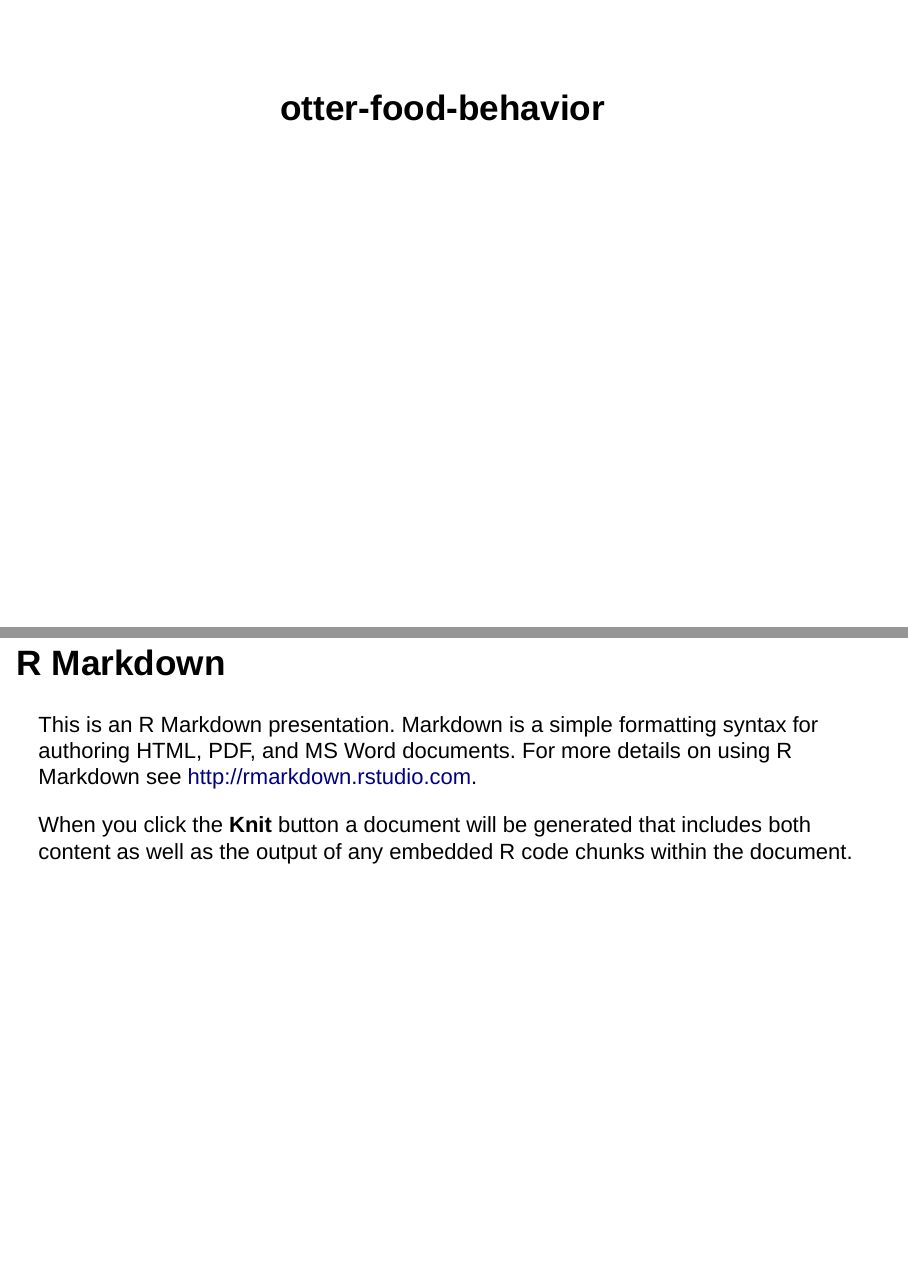
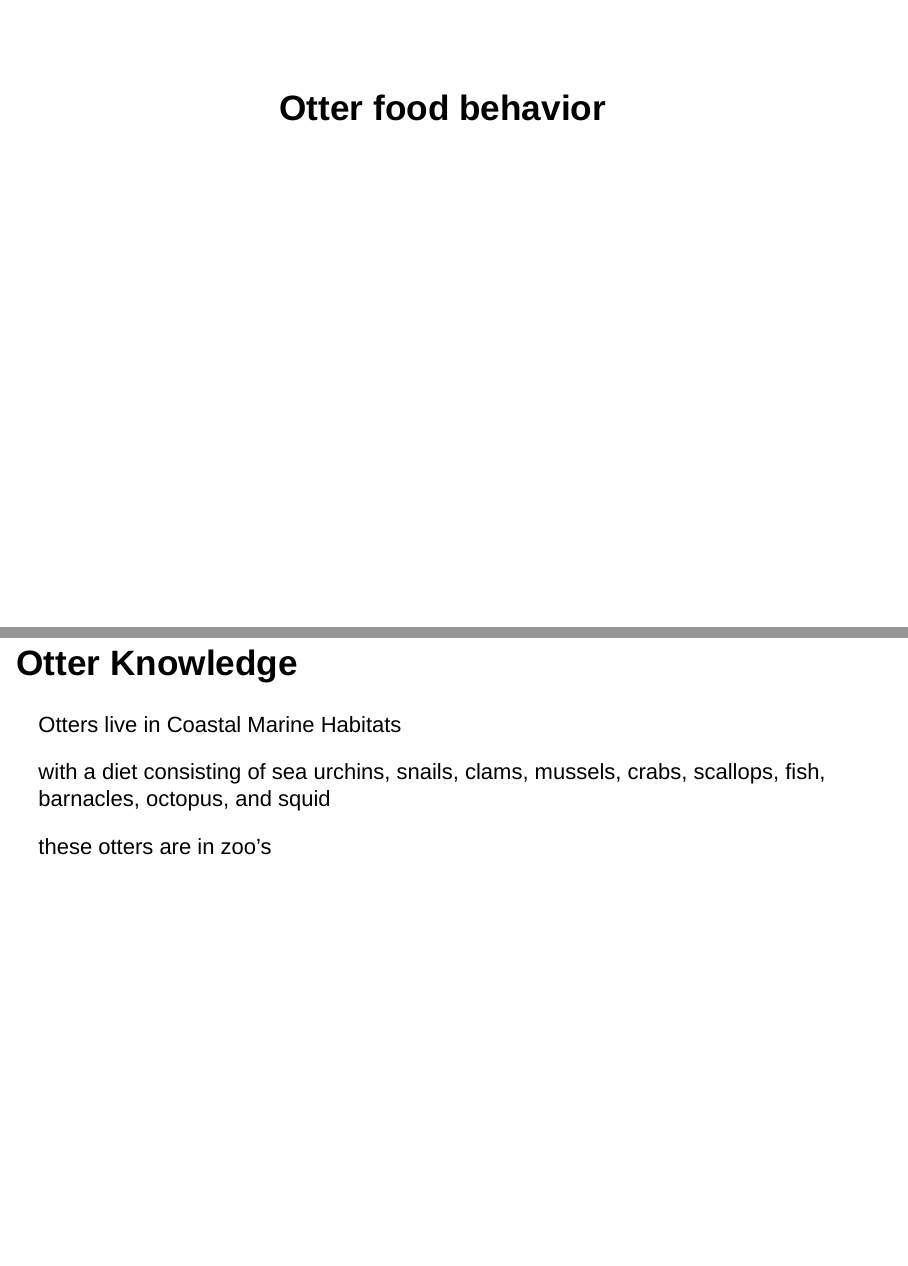
Before and after one commit to course-fish274-2021/Jada-Otter, an R Markdown document (script/otter-food-behavior-slides.Rmd): pages 1 and 2 of 6, joined at a grey line. Rendered offline with R 4.5, knitr and Pandoc, with nearby package versions; drawn as Slidy slides in place of the format the file asks for.

Commit message:
Knit the slides

````diff
--- a/script/otter-food-behavior-slides.Rmd
+++ b/script/otter-food-behavior-slides.Rmd
@@ -1,5 +1,5 @@
 ---
-title: "otter-food-behavior"
+title: "Otter food behavior"
 output: ioslides_presentation
 ---
 
@@ -7,11 +7,13 @@ output: ioslides_presentation
 knitr::opts_chunk$set(echo = FALSE)
 ```
 
-## R Markdown
+## Otter Knowledge
 
-This is an R Markdown presentation. Markdown is a simple formatting syntax for authoring HTML, PDF, and MS Word documents. For more details on using R Markdown see <http://rmarkdown.rstudio.com>.
+ Otters live in Coastal Marine Habitats
 
-When you click the **Knit** button a document will be generated that includes both content as well as the output of any embedded R code chunks within the document.
+ with a diet consisting of sea urchins, snails, clams, mussels, crabs, scallops, fish, barnacles, octopus, and squid
+
+ these otters are in zoo's
 
 ## Slide with Bullets
 
````
Also changed, not shown: script/otter-food-behavior-slides.html (added).
